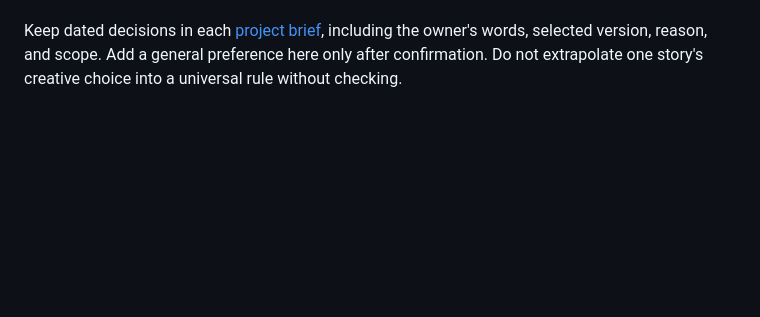
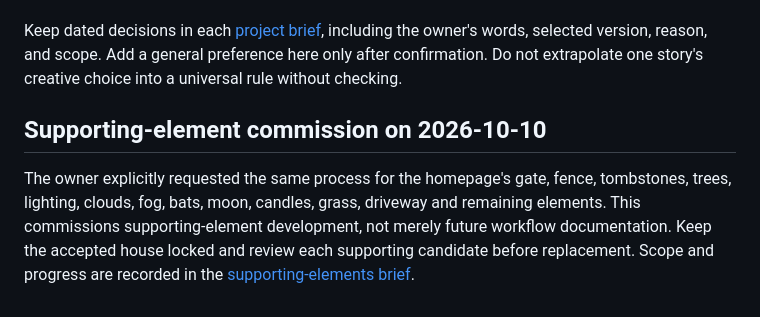
Before and after one commit to Evil0ctopus/grim-gatherings, a Markdown page: creative-library/preferences.md, the part around the change. GitHub-like rendering; blank space fills up the shorter version.

Commit message:
Save supporting-element prompts and restart handoff
Co-authored-by: Copilot <223556219+Copilot@users.noreply.github.com>

```diff
--- a/creative-library/preferences.md
+++ b/creative-library/preferences.md
@@ -151,3 +151,13 @@ Keep dated decisions in each [project brief](templates/design-brief.md), includi
 the owner's words, selected version, reason, and scope. Add a general preference
 here only after confirmation. Do not extrapolate one story's creative choice
 into a universal rule without checking.
+
+## Supporting-element commission on 2026-10-10
+
+The owner explicitly requested the same process for the homepage's gate,
+fence, tombstones, trees, lighting, clouds, fog, bats, moon, candles, grass,
+driveway and remaining elements. This commissions supporting-element
+development, not merely future workflow documentation. Keep the accepted
+house locked and review each supporting candidate before replacement.
+Scope and progress are recorded in the
+[supporting-elements brief](projects/main-page-animation/supporting-elements-brief.md).
```
Also changed, not shown: 1 other file.
